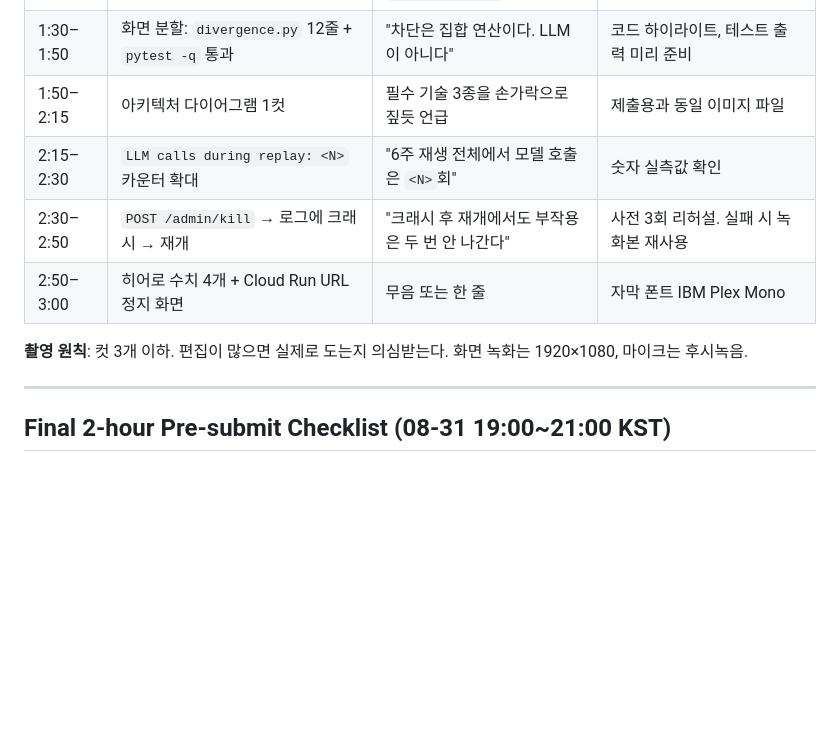
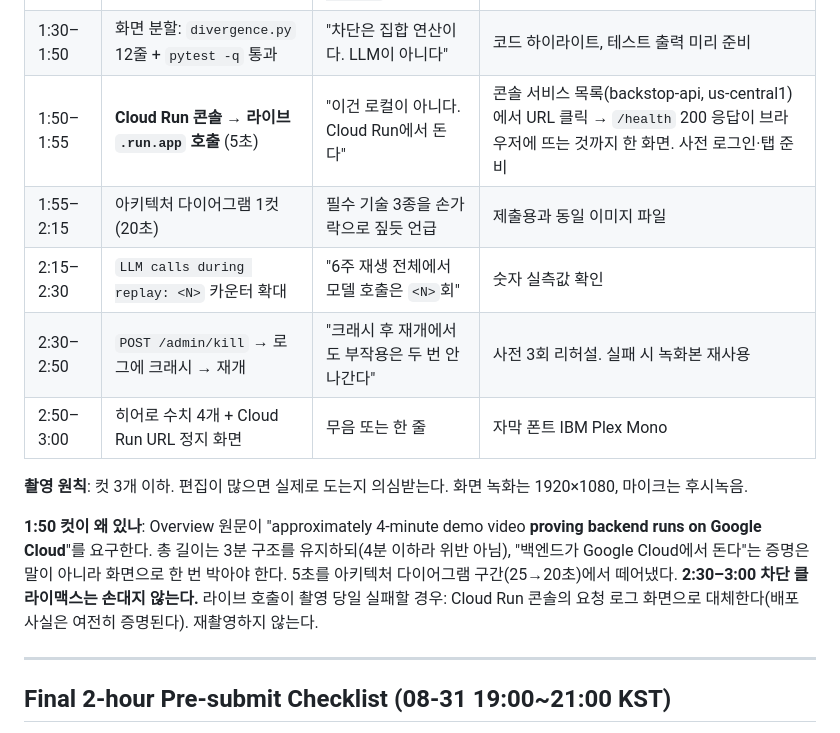
Before and after one commit to Kim-Hakseong/backstop, a Markdown page: SUBMISSION.md, the part around the change. Rendered like a GitHub page; blank space fills up the shorter version.

Commit message:
[P5] insert 5s live Cloud Run shot into demo cue sheet Overview requires the video prove the backend runs on Google Cloud. Borrowed 5s from the architecture-diagram block (25->20s); 2:30-3:00 climax untouched.

```diff
--- a/SUBMISSION.md
+++ b/SUBMISSION.md
@@ -75,12 +75,16 @@ Agent Registry에 등록된 조직 내 여러 에이전트의 원장을 한 게
 | 0:50–1:10 | 타임라인 채워지고 11초 뒤 정지 | "외부 호출은 0건. 의도만 모았다" | `external calls: 0` 카운터가 화면에 보이게 |
 | 1:10–1:30 | 붉은 마커 클릭 → 분기 카드 | "3건이 중복 발주였다" → `DEPLOY BLOCKED` | 카드 내용 사전 확인 |
 | 1:30–1:50 | 화면 분할: `divergence.py` 12줄 + `pytest -q` 통과 | "차단은 집합 연산이다. LLM이 아니다" | 코드 하이라이트, 테스트 출력 미리 준비 |
-| 1:50–2:15 | 아키텍처 다이어그램 1컷 | 필수 기술 3종을 손가락으로 짚듯 언급 | 제출용과 동일 이미지 파일 |
+| 1:50–1:55 | **Cloud Run 콘솔 → 라이브 `.run.app` 호출** (5초) | "이건 로컬이 아니다. Cloud Run에서 돈다" | 콘솔 서비스 목록(backstop-api, us-central1)에서 URL 클릭 → `/health` 200 응답이 브라우저에 뜨는 것까지 한 화면. 사전 로그인·탭 준비 |
+| 1:55–2:15 | 아키텍처 다이어그램 1컷 (20초) | 필수 기술 3종을 손가락으로 짚듯 언급 | 제출용과 동일 이미지 파일 |
 | 2:15–2:30 | `LLM calls during replay: <N>` 카운터 확대 | "6주 재생 전체에서 모델 호출은 `<N>`회" | 숫자 실측값 확인 |
 | 2:30–2:50 | `POST /admin/kill` → 로그에 크래시 → 재개 | "크래시 후 재개에서도 부작용은 두 번 안 나간다" | 사전 3회 리허설. 실패 시 녹화본 재사용 |
 | 2:50–3:00 | 히어로 수치 4개 + Cloud Run URL 정지 화면 | 무음 또는 한 줄 | 자막 폰트 IBM Plex Mono |
 
 **촬영 원칙**: 컷 3개 이하. 편집이 많으면 실제로 도는지 의심받는다. 화면 녹화는 1920×1080, 마이크는 후시녹음.
+
+**1:50 컷이 왜 있나**: Overview 원문이 "approximately 4-minute demo video **proving backend runs on Google Cloud**"를 요구한다. 총 길이는 3분 구조를 유지하되(4분 이하라 위반 아님), "백엔드가 Google Cloud에서 돈다"는 증명은 말이 아니라 화면으로 한 번 박아야 한다. 5초를 아키텍처 다이어그램 구간(25→20초)에서 떼어냈다. **2:30–3:00 차단 클라이맥스는 손대지 않는다.**
+라이브 호출이 촬영 당일 실패할 경우: Cloud Run 콘솔의 요청 로그 화면으로 대체한다(배포 사실은 여전히 증명된다). 재촬영하지 않는다.
 
 ---
 
```
Also changed, not shown: LOG.md (+1 -0 lines).
